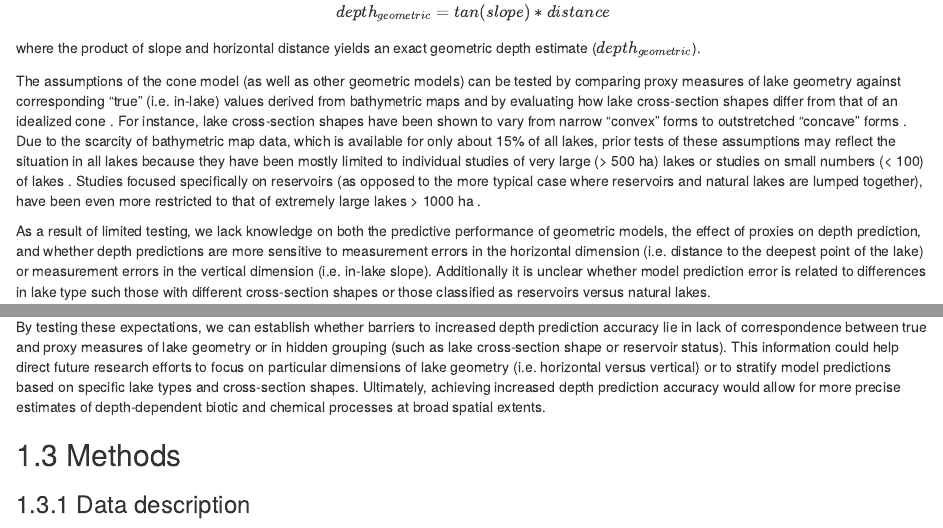
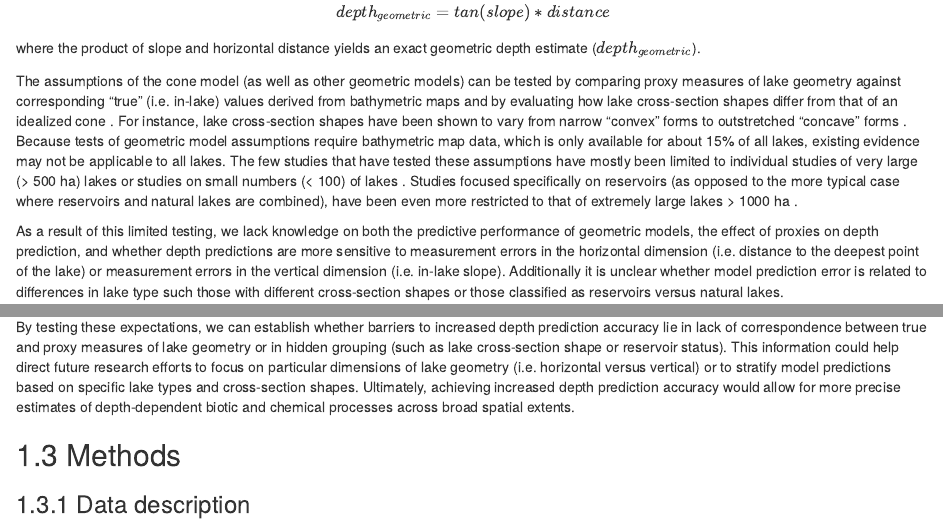
Before and after one commit to jsta/dissertation, an R Markdown document (03-bathymetry.Rmd): the page in a window 1100 px wide, from 720 px down, and a second part further down, joined at a grey line. Rendered offline with R 4.5, knitr and Pandoc, with nearby package versions; drawn as R Markdown's standard HTML page in place of the format the file asks for.

Commit message:
grammar flow

```diff
--- a/03-bathymetry.Rmd
+++ b/03-bathymetry.Rmd
@@ -45,9 +45,9 @@ where the product of slope and horizontal distance yields an exact geometric dep
 \caption{Diagram showing the relations between true (black) and proxy (orange) metrics of lake geometry. Geometric depth calculated via Equation \ref{eq1} requires a single distance and slope metric.}\label{fig3.1}
 \end{figure}
 
-The assumptions of the cone model (as well as other geometric models) can be tested by comparing proxy measures of lake geometry against corresponding “true” (i.e. in-lake) values derived from bathymetric maps and by evaluating how lake cross-section shapes differ from that of an idealized cone \citep{johanssonNewApproachesModelling2007}. For instance, lake cross-section shapes have been shown to vary from narrow "convex" forms to outstretched "concave" forms \citep{hakansonLakeFormLake1977}. Due to the scarcity of bathymetric map data, which is available for only about 15% of all lakes, prior tests of these assumptions may reflect the situation in all lakes because they have been mostly limited to individual studies of very large (> 500 ha) lakes or studies on small numbers (< 100) of lakes \citep{johanssonNewApproachesModelling2007}. Studies focused specifically on reservoirs (as opposed to the more typical case where reservoirs and natural lakes are lumped together), have been even more restricted to that of extremely large lakes > 1000 ha \citep{lehnerHighresolutionMappingWorld2011, messagerEstimatingVolumeAge2016}.
+The assumptions of the cone model (as well as other geometric models) can be tested by comparing proxy measures of lake geometry against corresponding “true” (i.e. in-lake) values derived from bathymetric maps and by evaluating how lake cross-section shapes differ from that of an idealized cone \citep{johanssonNewApproachesModelling2007}. For instance, lake cross-section shapes have been shown to vary from narrow "convex" forms to outstretched "concave" forms \citep{hakansonLakeFormLake1977}. Because tests of geometric model assumptions require bathymetric map data, which is only available for about 15% of all lakes, existing evidence may not be applicable to all lakes. The few studies that have tested these assumptions have mostly been limited to individual studies of very large (> 500 ha) lakes or studies on small numbers (< 100) of lakes \citep{johanssonNewApproachesModelling2007}. Studies focused specifically on reservoirs (as opposed to the more typical case where reservoirs and natural lakes are combined), have been even more restricted to that of extremely large lakes > 1000 ha \citep{lehnerHighresolutionMappingWorld2011, messagerEstimatingVolumeAge2016}.
 
-As a result of limited testing, we lack knowledge on both the predictive performance of geometric models, the effect of proxies on depth prediction, and whether depth predictions are more sensitive to measurement errors in the horizontal dimension (i.e. distance to the deepest point of the lake) or measurement errors in the vertical dimension (i.e. in-lake slope). Additionally it is unclear whether model prediction error is related to differences in lake type such those with different cross-section shapes or those classified as reservoirs versus natural lakes.
+As a result of this limited testing, we lack knowledge on both the predictive performance of geometric models, the effect of proxies on depth prediction, and whether depth predictions are more sensitive to measurement errors in the horizontal dimension (i.e. distance to the deepest point of the lake) or measurement errors in the vertical dimension (i.e. in-lake slope). Additionally it is unclear whether model prediction error is related to differences in lake type such those with different cross-section shapes or those classified as reservoirs versus natural lakes.
 
 Given the knowledge gaps identified above, we asked three research questions: 1) How representative is nearshore land slope of in-lake slope; and how representative is the distance to the center of a lake compared to the distance to the deepest point of a lake? 2) How does the use of proxies for lake geometry affect lake depth prediction error? 3) How does lake cross-section shape (i.e. concave versus convex) and lake type (i.e. natural lake vs reservoir) affect depth prediction error? To answer these questions, we extracted maximum depth (hereafter referred to as “observed maximum depth”), in-lake slope, cross-section shape (i.e., concave versus convex), and distance to the deepest point, of approximately 5,000 lakes in the Northeastern and Midwestern US from bathymetric map data and supplemented this data with classification estimates of whether lakes are reservoirs or natural lakes. First, we examined whether measures of lake geometry (in-lake slope and distance to the deepest point of lakes) were related to geometry proxies (nearshore land slope and distance to lake centers). Next, we computed geometric depth estimates (Equation \ref{eq1}) and prediction "offsets" to these estimates using the random forest algorithm (Equation \ref{eq2}). Covariates used in offset modeling included a variety of lake, watershed, and hydrologic subbasin measures that are available for all lakes (Table \ref{table3.1}). We examined differences in overall prediction error corresponding to different inputs to geometric depth as well as differences in the relative distribution of prediction error in lakes with different characteristics.
 
@@ -55,5 +55,5 @@ Given that, by definition, the distance proxy (distance to the center of the lak
 
-By testing these expectations, we can establish whether barriers to increased depth prediction accuracy lie in lack of correspondence between true and proxy measures of lake geometry or in hidden grouping (such as lake cross-section shape or reservoir status). This information could help direct future research efforts to focus on particular dimensions of lake geometry (i.e. horizontal versus vertical) or to stratify model predictions based on specific lake types and cross-section shapes. Ultimately, achieving increased depth prediction accuracy would allow for more precise estimates of depth-dependent biotic and chemical processes at broad spatial extents.
+By testing these expectations, we can establish whether barriers to increased depth prediction accuracy lie in lack of correspondence between true and proxy measures of lake geometry or in hidden grouping (such as lake cross-section shape or reservoir status). This information could help direct future research efforts to focus on particular dimensions of lake geometry (i.e. horizontal versus vertical) or to stratify model predictions based on specific lake types and cross-section shapes. Ultimately, achieving increased depth prediction accuracy would allow for more precise estimates of depth-dependent biotic and chemical processes across broad spatial extents.
 
 \begin{figure}
       \begin{center}
```
Also changed, not shown: 03-bathymetry.Rmd (4 more changed lines).
